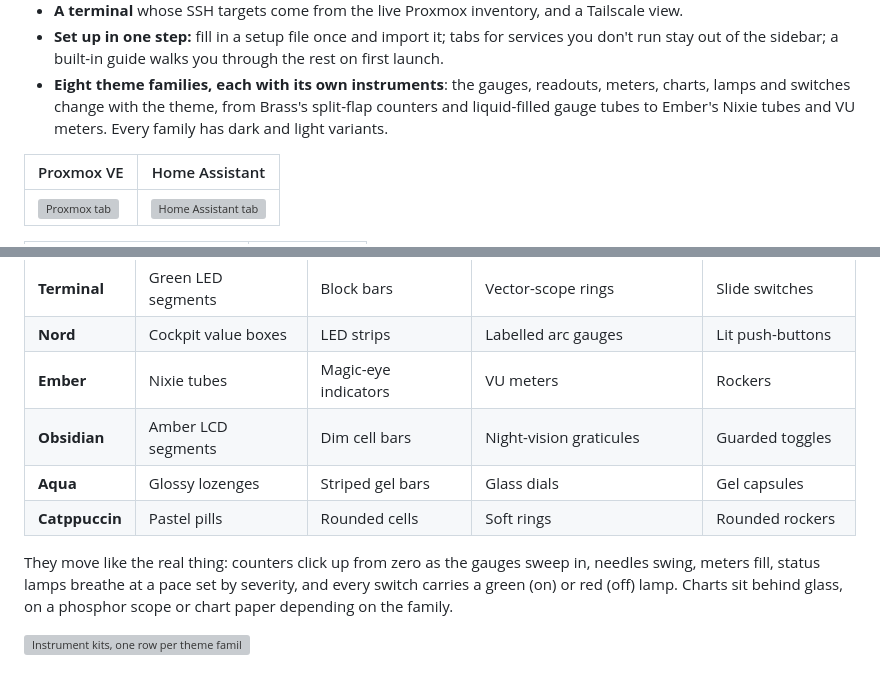
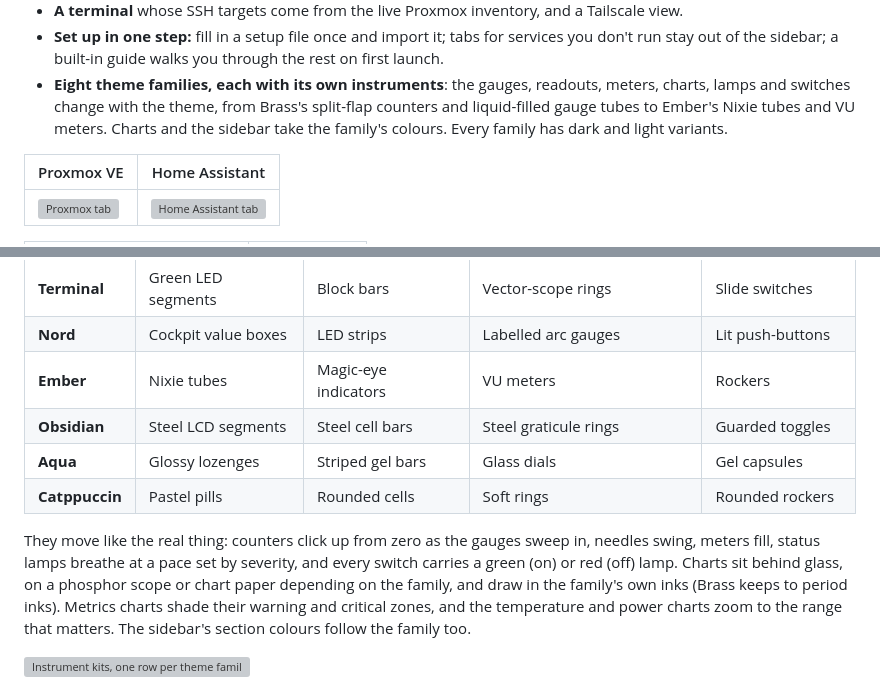
Before and after one commit to peiralabs/peira, a Markdown page: README.md, 2 parts joined by grey strips. Rendered like a GitHub page; grey boxes are pictures that could not be loaded.

Commit message:
README: Obsidian's steel instruments; themed charts and sidebar

```diff
--- a/README.md
+++ b/README.md
@@ -28,7 +28,8 @@ API, natively, with no embedded web pages. Say it *PAY-rah*.
 - **Eight theme families, each with its own instruments**: the gauges,
   readouts, meters, charts, lamps and switches change with the theme, from
   Brass's split-flap counters and liquid-filled gauge tubes to Ember's Nixie
-  tubes and VU meters. Every family has dark and light variants.
+  tubes and VU meters. Charts and the sidebar take the family's colours.
+  Every family has dark and light variants.
 
 | Proxmox VE | Home Assistant |
 |---|---|
@@ -60,14 +61,18 @@ theme family brings its own instrument maker's style:
 | **Terminal** | Green LED segments | Block bars | Vector-scope rings | Slide switches |
 | **Nord** | Cockpit value boxes | LED strips | Labelled arc gauges | Lit push-buttons |
 | **Ember** | Nixie tubes | Magic-eye indicators | VU meters | Rockers |
-| **Obsidian** | Amber LCD segments | Dim cell bars | Night-vision graticules | Guarded toggles |
+| **Obsidian** | Steel LCD segments | Steel cell bars | Steel graticule rings | Guarded toggles |
 | **Aqua** | Glossy lozenges | Striped gel bars | Glass dials | Gel capsules |
 | **Catppuccin** | Pastel pills | Rounded cells | Soft rings | Rounded rockers |
 
 They move like the real thing: counters click up from zero as the gauges
 sweep in, needles swing, meters fill, status lamps breathe at a pace set by
 severity, and every switch carries a green (on) or red (off) lamp. Charts sit
-behind glass, on a phosphor scope or chart paper depending on the family.
+behind glass, on a phosphor scope or chart paper depending on the family,
+and draw in the family's own inks (Brass keeps to period inks). Metrics charts
+shade their warning and critical zones, and the temperature and power charts
+zoom to the range that matters. The sidebar's section colours follow the
+family too.
 
 ![Instrument kits, one row per theme family](docs/screenshots/instruments.png)
 
```
